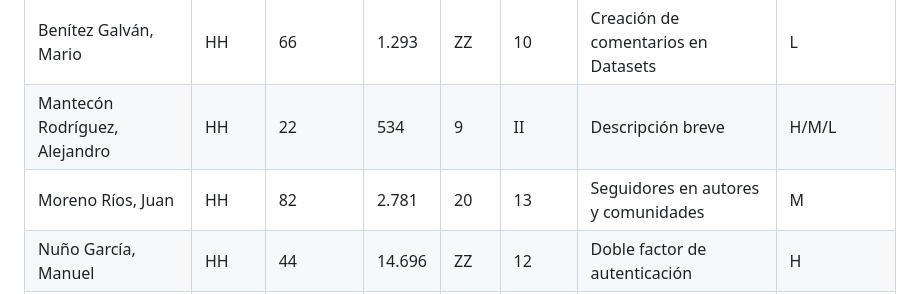
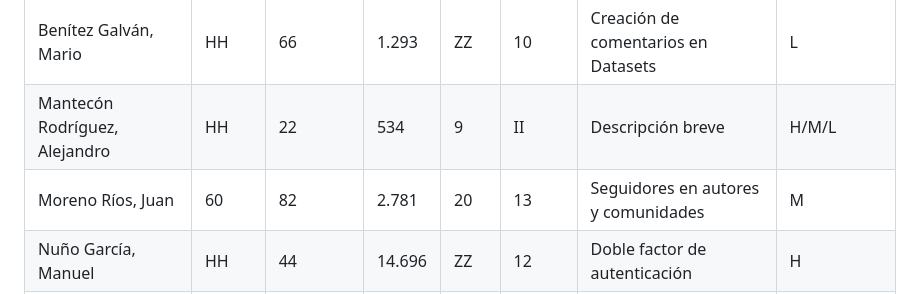
Before and after one commit to EGCRubik/rubik-hub, a Markdown page: team/documents/Documento_del_proyecto.md, the part around the change. Drawn GitHub-style.

Commit message:
fix: solved hours in project's document

```diff
--- a/team/documents/Documento_del_proyecto.md
+++ b/team/documents/Documento_del_proyecto.md
@@ -5,7 +5,7 @@
 |---------------------------|-------|---------|-----|------|--------|----------------------|------------|
 | Benítez Galván, Mario        | HH    | 66      | 1.293  | ZZ   | 10     | Creación de comentarios en Datasets     | L      |
 | Mantecón Rodríguez, Alejandro        | HH    | 22      | 534  | 9   | II     | Descripción breve     | H/M/L      |
-| Moreno Ríos, Juan        | HH    | 82      | 2.781  | 20   | 13     | Seguidores en autores y comunidades     | M     |
+| Moreno Ríos, Juan        | 60    | 82      | 2.781  | 20   | 13     | Seguidores en autores y comunidades     | M     |
 | Nuño García, Manuel        | HH    | 44      | 14.696  | ZZ   | 12     | Doble factor de autenticación     | H      |
 | Ruíz López, Juan Antonio        | HH    | 37      | 1.072  | ZZ   | 18     | Descripción breve     | H/M/L      |
 | Ruíz Martín, Alejandro        | HH    | 28      | 756  | ZZ   | 11     | Descripción breve     | H/M/L      |
```
